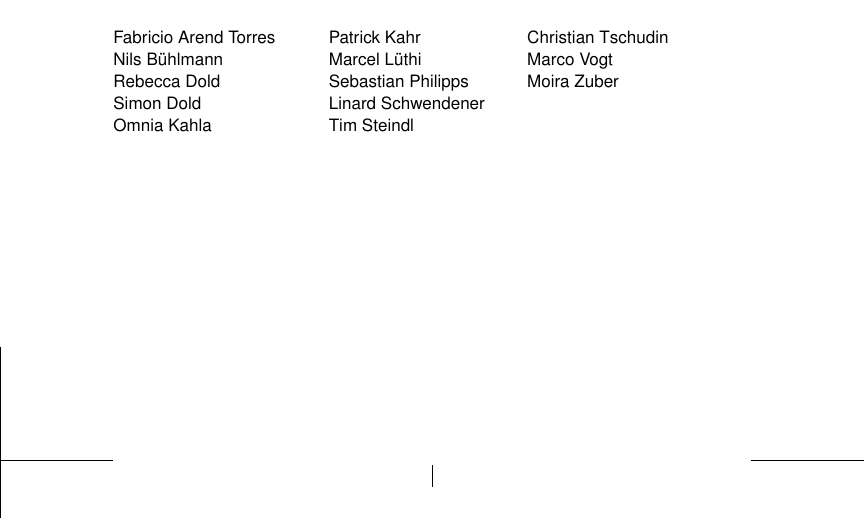
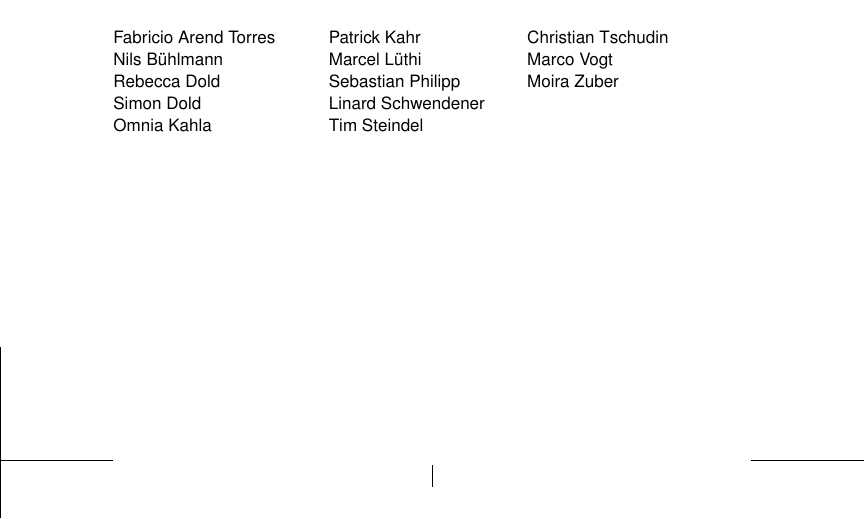
Before and after one commit to unibas-tilics/tilics, a LaTeX document (ranking/2019/main.tex): part of page 6 of 8, cut so that both start at the same text. Compiled offline with pdfLaTeX.

Commit message:
Fix misspelt author names in the booklet

```diff
--- a/ranking/2019/main.tex
+++ b/ranking/2019/main.tex
@@ -117,9 +117,9 @@
   \begin{tabular}{p{3.8cm}p{3.5cm}p{3.5cm}}
     Fabricio Arend Torres &  Patrick Kahr         &  Christian Tschudin   \\
     Nils Bühlmann         &  Marcel Lüthi         &  Marco Vogt           \\
-    Rebecca Dold          &  Sebastian Philipps   &  Moira Zuber          \\
+    Rebecca Dold          &  Sebastian Philipp    &  Moira Zuber          \\
     Simon Dold            &  Linard Schwendener   &  \\
-    Omnia Kahla           &  Tim Steindl          &  \\
+    Omnia Kahla           &  Tim Steindel         &  \\
   \end{tabular}
   \vspace*{\fill}%
 
```
